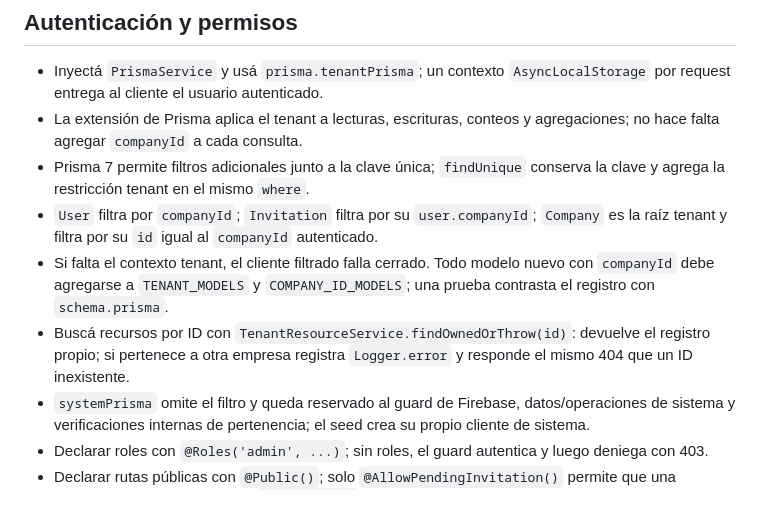
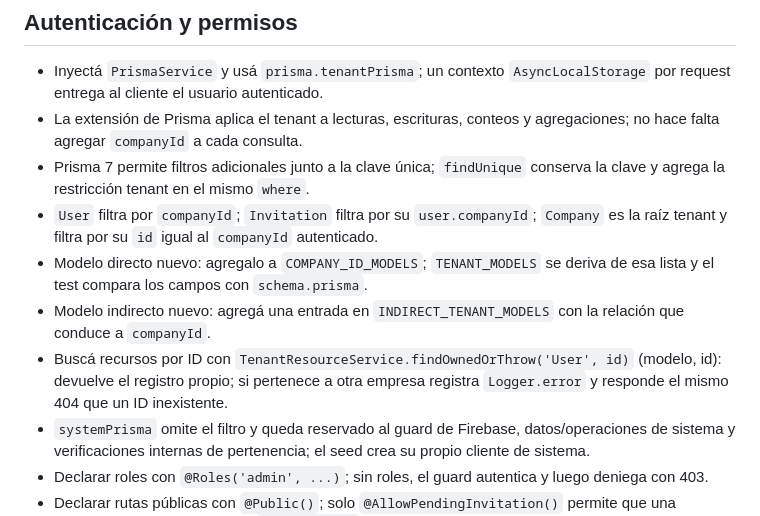
Before and after one commit to 412065CarrionTomas/Garita, a Markdown page: apps/api/README.md, the part around the change. Drawn GitHub-style.

Commit message:
docs(api): documenta el registro de modelos tenant

```diff
--- a/apps/api/README.md
+++ b/apps/api/README.md
@@ -56,8 +56,9 @@ test/                # Tests de integración (*.e2e-spec.ts)
 - La extensión de Prisma aplica el tenant a lecturas, escrituras, conteos y agregaciones; no hace falta agregar `companyId` a cada consulta.
 - Prisma 7 permite filtros adicionales junto a la clave única; `findUnique` conserva la clave y agrega la restricción tenant en el mismo `where`.
 - `User` filtra por `companyId`; `Invitation` filtra por su `user.companyId`; `Company` es la raíz tenant y filtra por su `id` igual al `companyId` autenticado.
-- Si falta el contexto tenant, el cliente filtrado falla cerrado. Todo modelo nuevo con `companyId` debe agregarse a `TENANT_MODELS` y `COMPANY_ID_MODELS`; una prueba contrasta el registro con `schema.prisma`.
-- Buscá recursos por ID con `TenantResourceService.findOwnedOrThrow(id)`: devuelve el registro propio; si pertenece a otra empresa registra `Logger.error` y responde el mismo 404 que un ID inexistente.
+- Modelo directo nuevo: agregalo a `COMPANY_ID_MODELS`; `TENANT_MODELS` se deriva de esa lista y el test compara los campos con `schema.prisma`.
+- Modelo indirecto nuevo: agregá una entrada en `INDIRECT_TENANT_MODELS` con la relación que conduce a `companyId`.
+- Buscá recursos por ID con `TenantResourceService.findOwnedOrThrow('User', id)` (modelo, id): devuelve el registro propio; si pertenece a otra empresa registra `Logger.error` y responde el mismo 404 que un ID inexistente.
 - `systemPrisma` omite el filtro y queda reservado al guard de Firebase, datos/operaciones de sistema y verificaciones internas de pertenencia; el seed crea su propio cliente de sistema.
 - Declarar roles con `@Roles('admin', ...)`; sin roles, el guard autentica y luego deniega con 403.
 - Declarar rutas públicas con `@Public()`; solo `@AllowPendingInvitation()` permite que una invitación pendiente complete `GET /auth/me`.
```
